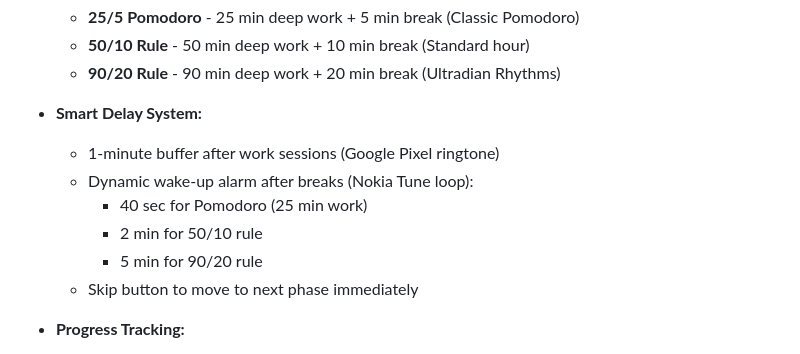
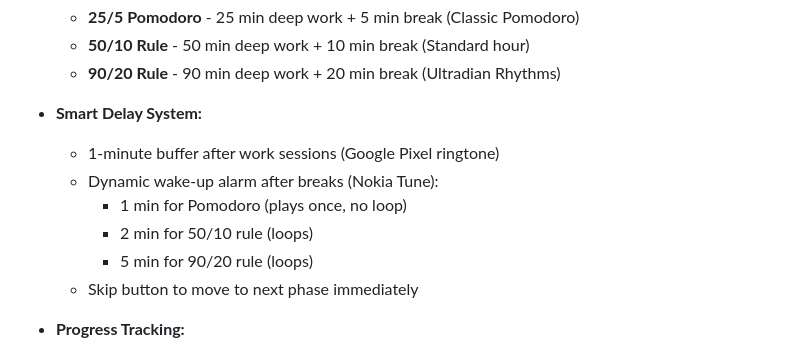
Before and after one commit to MuntasirMalek/deep-work-timer, a Markdown page: README.md, the part around the change. GitHub-like rendering.

Commit message:
Update README: clarify 1-min Pomodoro alarm plays once (no loop)

```diff
--- a/README.md
+++ b/README.md
@@ -16,10 +16,10 @@ A clean, distraction-free deep work timer inspired by Cal Newport's [Deep Work](
 
 - **Smart Delay System:**
   - 1-minute buffer after work sessions (Google Pixel ringtone)
-  - Dynamic wake-up alarm after breaks (Nokia Tune loop):
-    - 40 sec for Pomodoro (25 min work)
-    - 2 min for 50/10 rule
-    - 5 min for 90/20 rule
+  - Dynamic wake-up alarm after breaks (Nokia Tune):
+    - 1 min for Pomodoro (plays once, no loop)
+    - 2 min for 50/10 rule (loops)
+    - 5 min for 90/20 rule (loops)
   - Skip button to move to next phase immediately
 
 - **Progress Tracking:**
```
